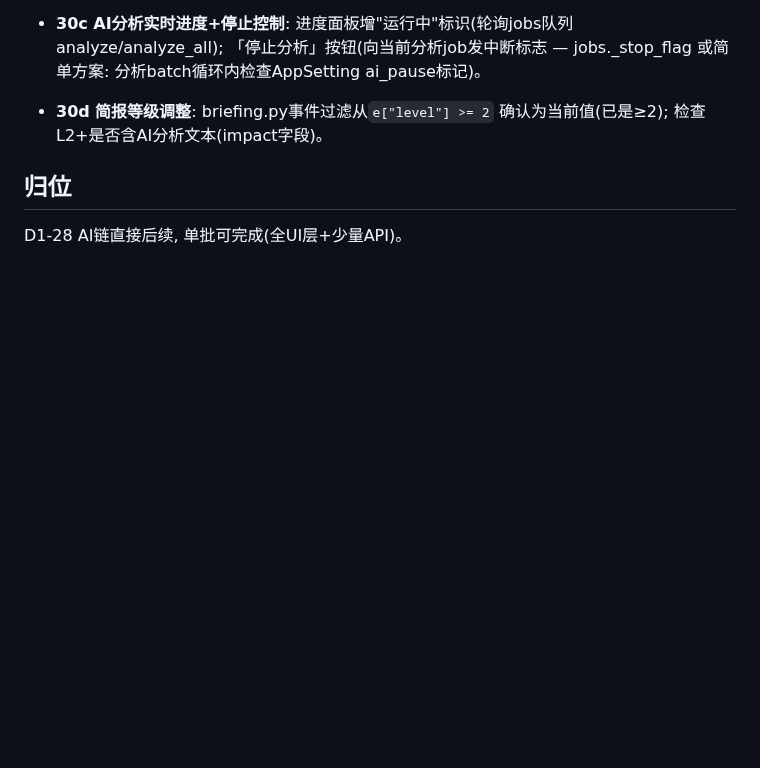
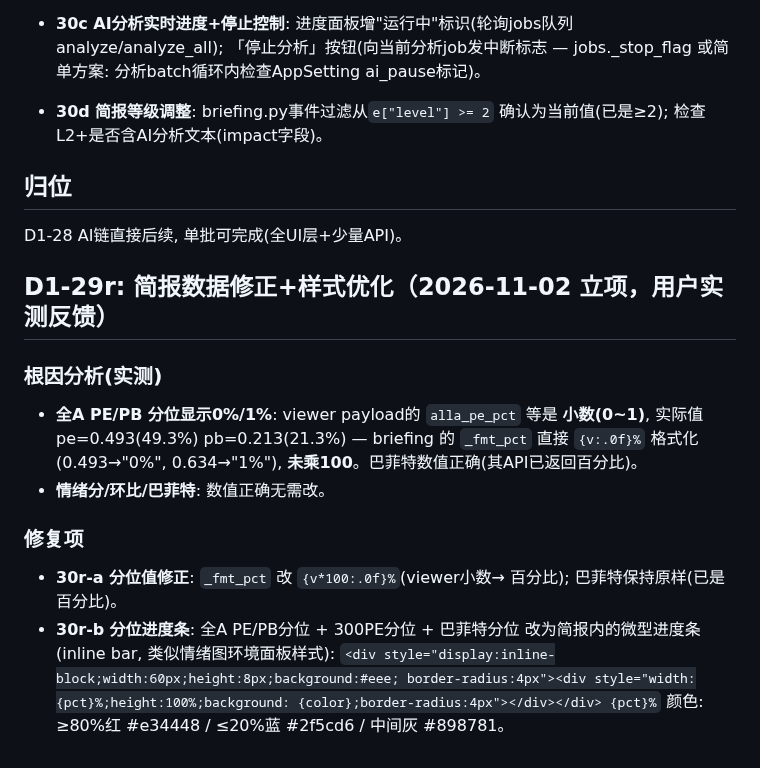
Before and after one commit to zhongbinling/stock_analyze, a Markdown page: docs/开发计划-数据备份与维护.md, the part around the change. GitHub-like rendering; blank space fills up the shorter version.

Commit message:
docs(D1-29r立项): 简报数据修正 — 全A PE/PB分位显示0%/1%根因(viewer payload小数未×100, 0.493→'0%'); 修_fmt_pct+分位进度条样式(类似情绪图环境面板)
Co-Authored-By: Claude Opus 5 (1M context) <noreply@anthropic.com>

```diff
--- a/docs/开发计划-数据备份与维护.md
+++ b/docs/开发计划-数据备份与维护.md
@@ -1975,3 +1975,25 @@ D1-28 N1后可插(简报内容依赖macro_events, 但手工数据即可先跑);
 
 ## 归位
 D1-28 AI链直接后续, 单批可完成(全UI层+少量API)。
+
+
+## D1-29r: 简报数据修正+样式优化（2026-11-02 立项，用户实测反馈）
+
+### 根因分析(实测)
+
+- **全A PE/PB 分位显示0%/1%**: viewer payload的 `alla_pe_pct` 等是
+  **小数(0~1)**, 实际值 pe=0.493(49.3%) pb=0.213(21.3%) — briefing
+  的 `_fmt_pct` 直接 `{v:.0f}%` 格式化(0.493→"0%", 0.634→"1%"),
+  **未乘100**。巴菲特数值正确(其API已返回百分比)。
+- **情绪分/环比/巴菲特**: 数值正确无需改。
+
+### 修复项
+
+- **30r-a 分位值修正**: `_fmt_pct` 改 `{v*100:.0f}%`(viewer小数→
+  百分比); 巴菲特保持原样(已是百分比)。
+- **30r-b 分位进度条**: 全A PE/PB分位 + 300PE分位 + 巴菲特分位
+  改为简报内的微型进度条(inline bar, 类似情绪图环境面板样式):
+  `<div style="display:inline-block;width:60px;height:8px;background:#eee;
+  border-radius:4px"><div style="width:{pct}%;height:100%;background:
+  {color};border-radius:4px"></div></div> {pct}%`
+  颜色: ≥80%红 #e34448 / ≤20%蓝 #2f5cd6 / 中间灰 #898781。
```
